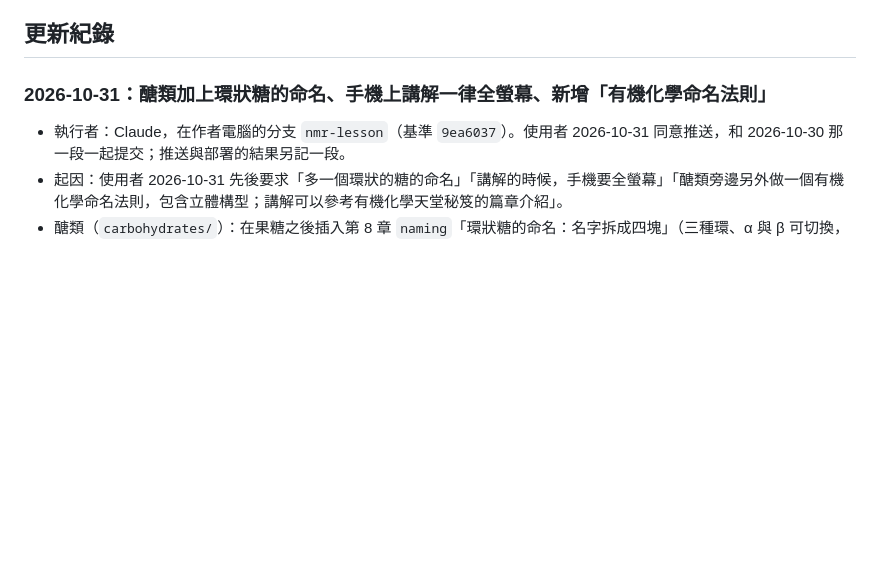
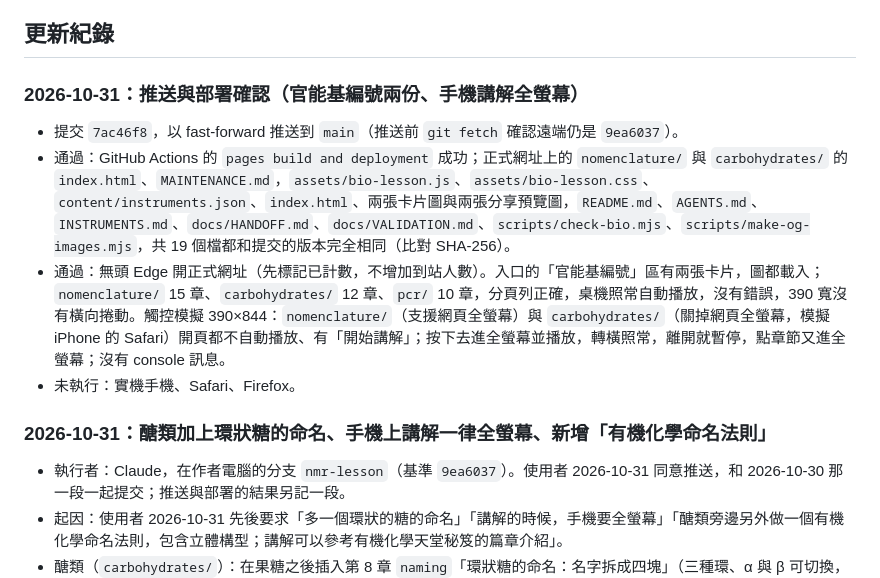
Before and after one commit to Tung-Beauregard/instrument-principles, a Markdown page: docs/HANDOFF.md, the part around the change. GitHub-like rendering; blank space fills up the shorter version.

Commit message:
Record the deployment of the 官能基編號 section and phone fullscreen
Co-Authored-By: Claude Opus 5.5 <noreply@anthropic.com>

```diff
--- a/docs/HANDOFF.md
+++ b/docs/HANDOFF.md
@@ -57,6 +57,13 @@
 - 數據畫圖：在 PowerPoint 實際插入下載的 SVG 並「轉換成圖案」看一次；拿更多儀器檔案（實際的 TGA.xlsx、其他批次的 LCQ .RAW、macOS 或 iPhone 的 Safari）試。
 
 ## 更新紀錄
+
+### 2026-10-31：推送與部署確認（官能基編號兩份、手機講解全螢幕）
+
+- 提交 `7ac46f8`，以 fast-forward 推送到 `main`（推送前 `git fetch` 確認遠端仍是 `9ea6037`）。
+- 通過：GitHub Actions 的 `pages build and deployment` 成功；正式網址上的 `nomenclature/` 與 `carbohydrates/` 的 `index.html`、`MAINTENANCE.md`，`assets/bio-lesson.js`、`assets/bio-lesson.css`、`content/instruments.json`、`index.html`、兩張卡片圖與兩張分享預覽圖，`README.md`、`AGENTS.md`、`INSTRUMENTS.md`、`docs/HANDOFF.md`、`docs/VALIDATION.md`、`scripts/check-bio.mjs`、`scripts/make-og-images.mjs`，共 19 個檔都和提交的版本完全相同（比對 SHA-256）。
+- 通過：無頭 Edge 開正式網址（先標記已計數，不增加到站人數）。入口的「官能基編號」區有兩張卡片，圖都載入；`nomenclature/` 15 章、`carbohydrates/` 12 章、`pcr/` 10 章，分頁列正確，桌機照常自動播放，沒有錯誤，390 寬沒有橫向捲動。觸控模擬 390×844：`nomenclature/`（支援網頁全螢幕）與 `carbohydrates/`（關掉網頁全螢幕，模擬 iPhone 的 Safari）開頁都不自動播放、有「開始講解」；按下去進全螢幕並播放，轉橫照常，離開就暫停，點章節又進全螢幕；沒有 console 訊息。
+- 未執行：實機手機、Safari、Firefox。
 
 ### 2026-10-31：醣類加上環狀糖的命名、手機上講解一律全螢幕、新增「有機化學命名法則」
 
```
